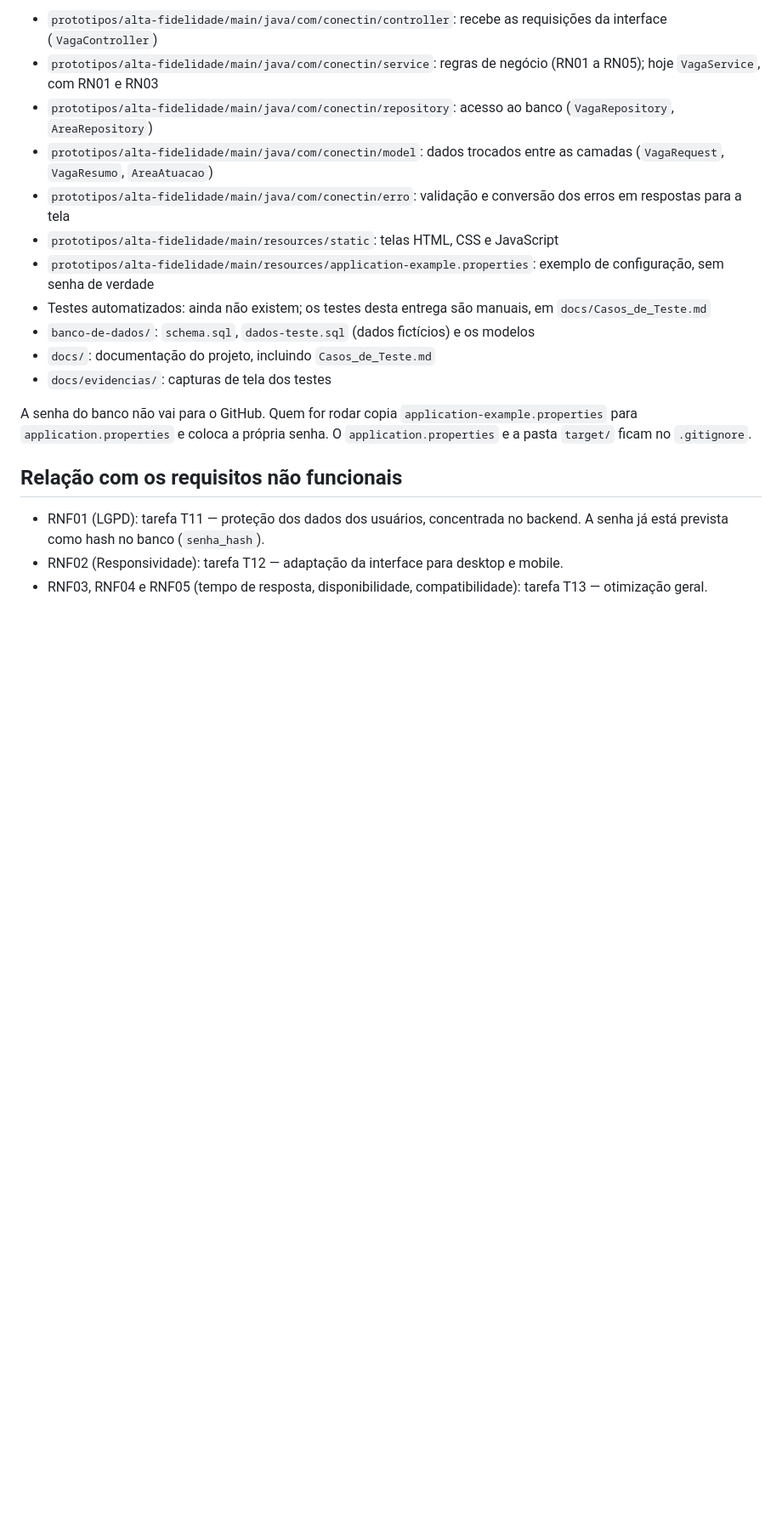
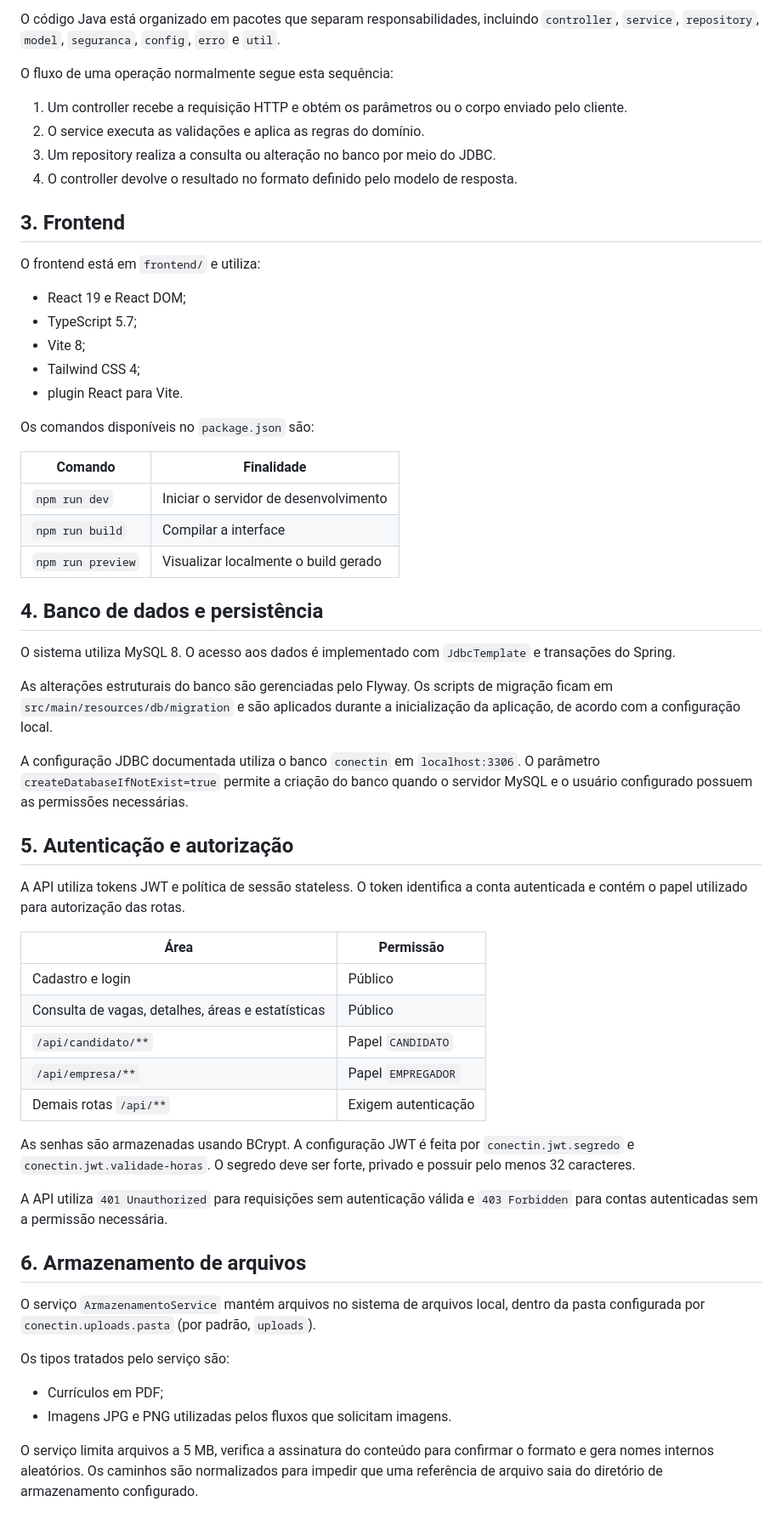
Before and after one commit to JeanBuenoM/Trabalho_ConnectIn, a Markdown page: docs/Arquitetura_e_Tecnologias.md, the part around one of its changes. Shown at 85% size. Drawn GitHub-style; blank space fills up the shorter version.

```diff
--- a/docs/Arquitetura_e_Tecnologias.md
+++ b/docs/Arquitetura_e_Tecnologias.md
@@ -49,20 +42,63 @@ Onde mexer em cada coisa (pacote base `com.conectin`). O código fica em `protot
 
-- `prototipos/alta-fidelidade/main/java/com/conectin/controller`: recebe as requisições da interface (`VagaController`)
-- `prototipos/alta-fidelidade/main/java/com/conectin/service`: regras de negócio (RN01 a RN05); hoje `VagaService`, com RN01 e RN03
-- `prototipos/alta-fidelidade/main/java/com/conectin/repository`: acesso ao banco (`VagaRepository`, `AreaRepository`)
-- `prototipos/alta-fidelidade/main/java/com/conectin/model`: dados trocados entre as camadas (`VagaRequest`, `VagaResumo`, `AreaAtuacao`)
-- `prototipos/alta-fidelidade/main/java/com/conectin/erro`: validação e conversão dos erros em respostas para a tela
-- `prototipos/alta-fidelidade/main/resources/static`: telas HTML, CSS e JavaScript
-- `prototipos/alta-fidelidade/main/resources/application-example.properties`: exemplo de configuração, sem senha de verdade
-- Testes automatizados: ainda não existem; os testes desta entrega são manuais, em `docs/Casos_de_Teste.md`
-- `banco-de-dados/`: `schema.sql`, `dados-teste.sql` (dados fictícios) e os modelos
-- `docs/`: documentação do projeto, incluindo `Casos_de_Teste.md`
-- `docs/evidencias/`: capturas de tela dos testes
+O código Java está organizado em pacotes que separam responsabilidades, incluindo `controller`, `service`, `repository`, `model`, `seguranca`, `config`, `erro` e `util`.
 
-A senha do banco não vai para o GitHub. Quem for rodar copia `application-example.properties` para `application.properties` e coloca a própria senha. O `application.properties` e a pasta `target/` ficam no `.gitignore`.
+O fluxo de uma operação normalmente segue esta sequência:
 
-## Relação com os requisitos não funcionais
+1. Um controller recebe a requisição HTTP e obtém os parâmetros ou o corpo enviado pelo cliente.
+2. O service executa as validações e aplica as regras do domínio.
+3. Um repository realiza a consulta ou alteração no banco por meio do JDBC.
+4. O controller devolve o resultado no formato definido pelo modelo de resposta.
 
-- RNF01 (LGPD): tarefa T11 — proteção dos dados dos usuários, concentrada no backend. A senha já está prevista como hash no banco (`senha_hash`).
-- RNF02 (Responsividade): tarefa T12 — adaptação da interface para desktop e mobile.
-- RNF03, RNF04 e RNF05 (tempo de resposta, disponibilidade, compatibilidade): tarefa T13 — otimização geral.
+## 3. Frontend
+
+O frontend está em `frontend/` e utiliza:
+
+- React 19 e React DOM;
+- TypeScript 5.7;
+- Vite 8;
+- Tailwind CSS 4;
+- plugin React para Vite.
+
+Os comandos disponíveis no `package.json` são:
+
+| Comando | Finalidade |
+|---|---|
+| `npm run dev` | Iniciar o servidor de desenvolvimento |
+| `npm run build` | Compilar a interface |
+| `npm run preview` | Visualizar localmente o build gerado |
+
+## 4. Banco de dados e persistência
+
+O sistema utiliza MySQL 8. O acesso aos dados é implementado com `JdbcTemplate` e transações do Spring.
+
+As alterações estruturais do banco são gerenciadas pelo Flyway. Os scripts de migração ficam em `src/main/resources/db/migration` e são aplicados durante a inicialização da aplicação, de acordo com a configuração local.
+
+A configuração JDBC documentada utiliza o banco `conectin` em `localhost:3306`. O parâmetro `createDatabaseIfNotExist=true` permite a criação do banco quando o servidor MySQL e o usuário configurado possuem as permissões necessárias.
+
+## 5. Autenticação e autorização
+
+A API utiliza tokens JWT e política de sessão stateless. O token identifica a conta autenticada e contém o papel utilizado para autorização das rotas.
+
+| Área | Permissão |
+|---|---|
+| Cadastro e login | Público |
+| Consulta de vagas, detalhes, áreas e estatísticas | Público |
+| `/api/candidato/**` | Papel `CANDIDATO` |
+| `/api/empresa/**` | Papel `EMPREGADOR` |
+| Demais rotas `/api/**` | Exigem autenticação |
+
+As senhas são armazenadas usando BCrypt. A configuração JWT é feita por `conectin.jwt.segredo` e `conectin.jwt.validade-horas`. O segredo deve ser forte, privado e possuir pelo menos 32 caracteres.
+
+A API utiliza `401 Unauthorized` para requisições sem autenticação válida e `403 Forbidden` para contas autenticadas sem a permissão necessária.
+
+## 6. Armazenamento de arquivos
+
+O serviço `ArmazenamentoService` mantém arquivos no sistema de arquivos local, dentro da pasta configurada por `conectin.uploads.pasta` (por padrão, `uploads`).
+
+Os tipos tratados pelo serviço são:
+
+- Currículos em PDF;
+- Imagens JPG e PNG utilizadas pelos fluxos que solicitam imagens.
+
+O serviço limita arquivos a 5 MB, verifica a assinatura do conteúdo para confirmar o formato e gera nomes internos aleatórios. Os caminhos são normalizados para impedir que uma referência de arquivo saia do diretório de armazenamento configurado.
+
```
Also changed, not shown: other parts of docs/Arquitetura_e_Tecnologias.md (+52 -41 lines).
